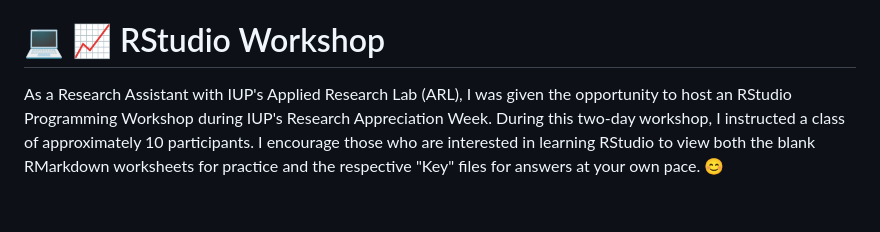
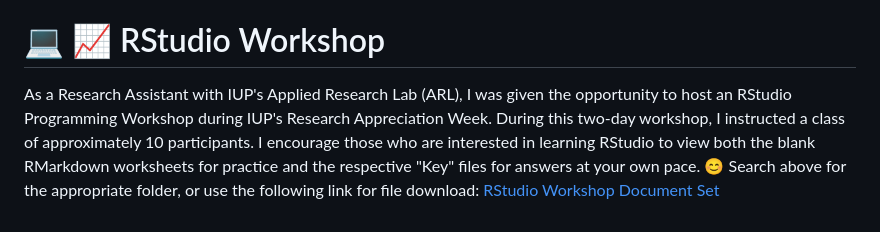
Before and after one commit to TobyLouis/TobysPortfolio, a Markdown page: README.md, the part around the change. Drawn GitHub-style.

Commit message:
Added link to RStudio Workshop

```diff
--- a/README.md
+++ b/README.md
@@ -43,4 +43,4 @@ relapses*, Stat Med., 24 (2005), pp. 3959–3975.
 
 # :computer: :chart_with_upwards_trend: RStudio Workshop
 
-As a Research Assistant with IUP's Applied Research Lab (ARL), I was given the opportunity to host an RStudio Programming Workshop during IUP's Research Appreciation Week. During this two-day workshop, I instructed a class of approximately 10 participants. I encourage those who are interested in learning RStudio to view both the blank RMarkdown worksheets for practice and the respective "Key" files for answers at your own pace. :blush:
+As a Research Assistant with IUP's Applied Research Lab (ARL), I was given the opportunity to host an RStudio Programming Workshop during IUP's Research Appreciation Week. During this two-day workshop, I instructed a class of approximately 10 participants. I encourage those who are interested in learning RStudio to view both the blank RMarkdown worksheets for practice and the respective "Key" files for answers at your own pace. :blush: Search above for the appropriate folder, or use the following link for file download: [RStudio Workshop Document Set](https://github.com/TobyLouis/TobysPortfolio/tree/main/RStudioWorkshop)
```
